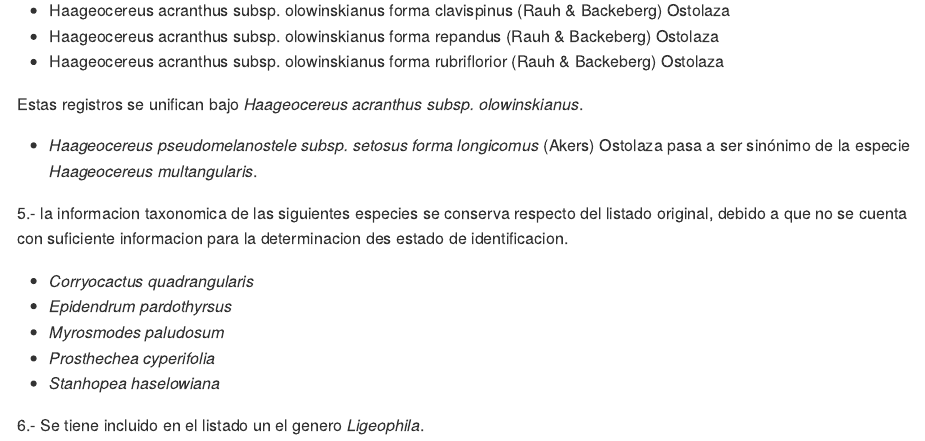
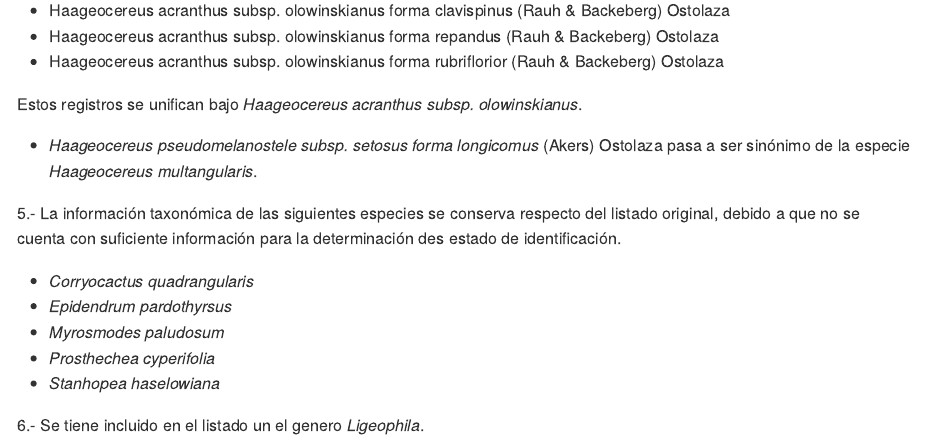
Before and after one commit to PaulESantos/peruflorads43, an R Markdown document (README.Rmd): the page in a window 1100 px wide, from 1530 px down. The pictures show the output file README.md that the author committed with the source, drawn offline in the style of GitHub; badge pictures from the web are left out.

Commit message:
description update

```diff
--- a/README.Rmd
+++ b/README.Rmd
@@ -86,11 +86,11 @@ tibble::tribble(
   - Haageocereus acranthus subsp. olowinskianus forma repandus (Rauh & Backeberg) Ostolaza
   - Haageocereus acranthus subsp. olowinskianus forma rubriflorior (Rauh & Backeberg) Ostolaza
 
-  Estas registros se unifican bajo *Haageocereus acranthus subsp. olowinskianus*.
+  Estos registros se unifican bajo *Haageocereus acranthus subsp. olowinskianus*.
 
   - *Haageocereus pseudomelanostele subsp. setosus forma longicomus* (Akers) Ostolaza  pasa a ser sinónimo de la especie *Haageocereus multangularis*.
 
-5.- la informacion taxonomica de las siguientes especies se conserva respecto del listado original, debido a que no se cuenta con suficiente informacion para la determinacion des estado de identificacion.
+5.- La información taxonómica de las siguientes especies se conserva respecto del listado original, debido a que no se cuenta con suficiente información para la determinación des estado de identificación.
 
 - *Corryocactus quadrangularis*
 - *Epidendrum pardothyrsus*
```
Also changed, not shown: README.md, 2 other files.
